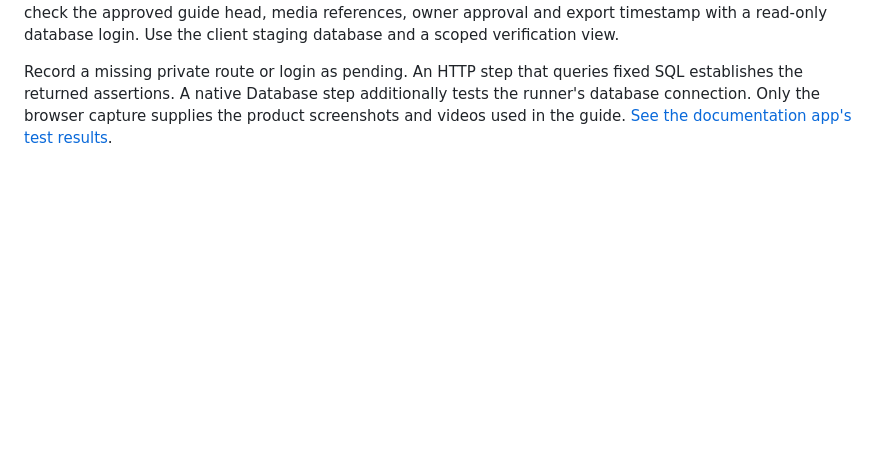
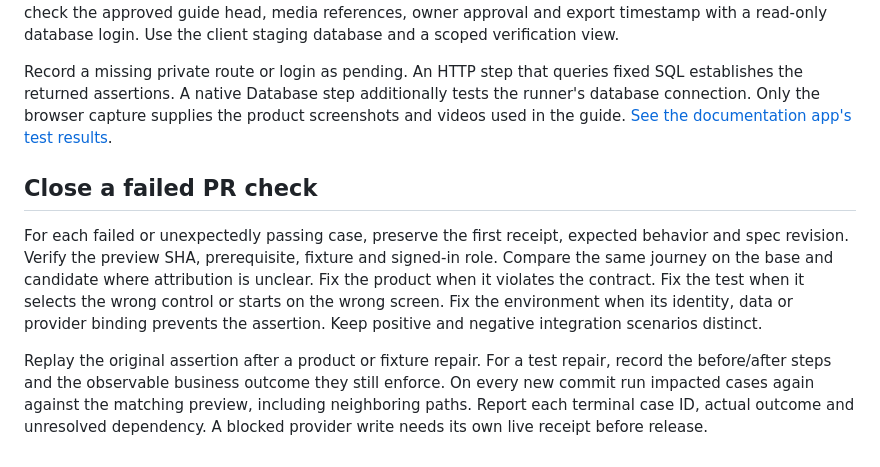
Before and after one commit to contextqaai/contextqa-docs-evidence, a Markdown page: docs/continuous-documentation/feature-verification.md, the part around the change. Drawn GitHub-style; blank space fills up the shorter version.

```diff
--- a/docs/continuous-documentation/feature-verification.md
+++ b/docs/continuous-documentation/feature-verification.md
@@ -53,3 +53,9 @@ The candidate overview frame shows an active Overview navigation item and a text
 For a change to validation, authorization, idempotency or stored state, select the optional checks that expose the rule. Record their target workspace, deployed revision, expected outcome and run/step result. A case can use a positive read and a rejected write against the same fixture. For export, run the browser action, then check the approved guide head, media references, owner approval and export timestamp with a read-only database login. Use the client staging database and a scoped verification view.
 
 Record a missing private route or login as pending. An HTTP step that queries fixed SQL establishes the returned assertions. A native Database step additionally tests the runner's database connection. Only the browser capture supplies the product screenshots and videos used in the guide. [See the documentation app's test results](platform-acceptance.md).
+
+## Close a failed PR check
+
+For each failed or unexpectedly passing case, preserve the first receipt, expected behavior and spec revision. Verify the preview SHA, prerequisite, fixture and signed-in role. Compare the same journey on the base and candidate where attribution is unclear. Fix the product when it violates the contract. Fix the test when it selects the wrong control or starts on the wrong screen. Fix the environment when its identity, data or provider binding prevents the assertion. Keep positive and negative integration scenarios distinct.
+
+Replay the original assertion after a product or fixture repair. For a test repair, record the before/after steps and the observable business outcome they still enforce. On every new commit run impacted cases again against the matching preview, including neighboring paths. Report each terminal case ID, actual outcome and unresolved dependency. A blocked provider write needs its own live receipt before release.
```
Also changed, not shown: docs/continuous-documentation/demo-evidence/editor-complete.jpg (added), 12 other files.
